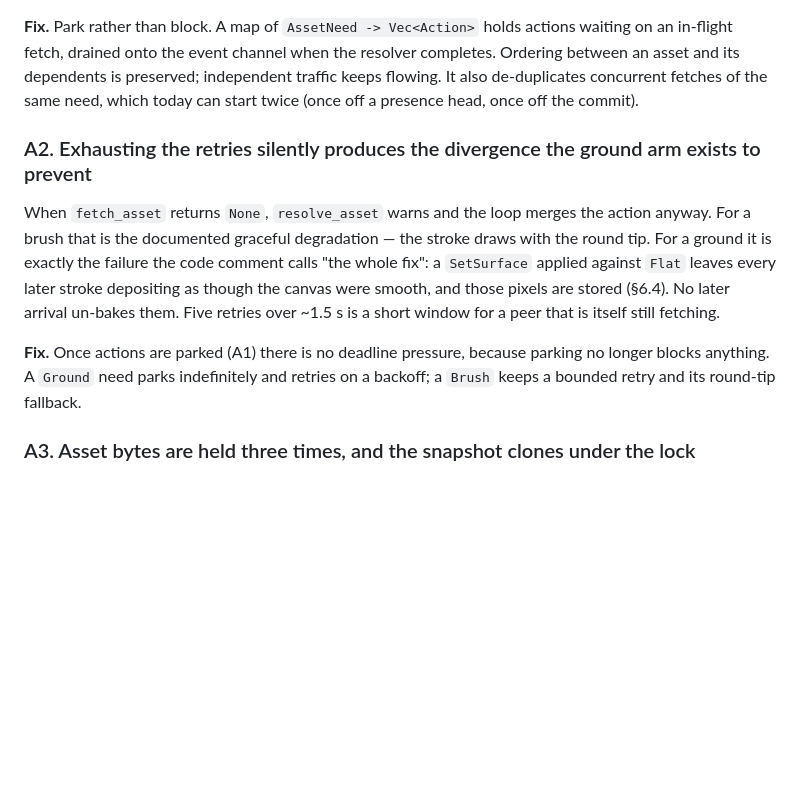
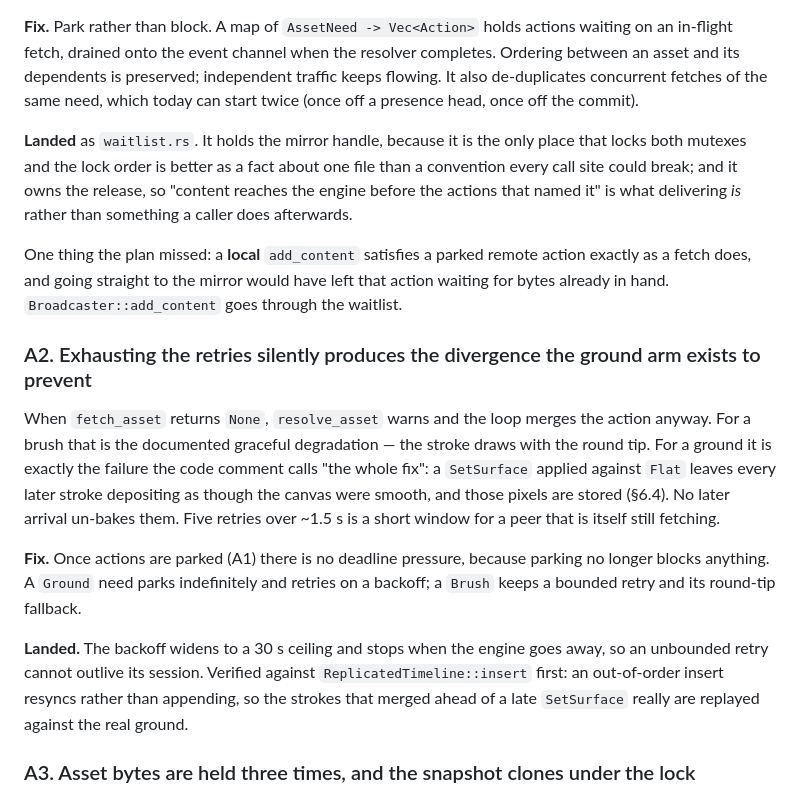
Before and after one commit to cbbowen/stark-vibed, a Markdown page: NET_CLEANUP.md, the part around one of its changes. GitHub-like rendering; blank space fills up the shorter version.

```diff
--- a/NET_CLEANUP.md
+++ b/NET_CLEANUP.md
@@ -33,6 +34,17 @@ independent traffic keeps flowing. It also de-duplicates concurrent fetches of
 the same need, which today can start twice (once off a presence head, once off
 the commit).
 
+**Landed** as `waitlist.rs`. It holds the mirror handle, because it is the only
+place that locks both mutexes and the lock order is better as a fact about one
+file than a convention every call site could break; and it owns the release, so
+"content reaches the engine before the actions that named it" is what delivering
+*is* rather than something a caller does afterwards.
+
+One thing the plan missed: a **local** `add_content` satisfies a parked remote
+action exactly as a fetch does, and going straight to the mirror would have left
+that action waiting for bytes already in hand. `Broadcaster::add_content` goes
+through the waitlist.
+
 ### A2. Exhausting the retries silently produces the divergence the ground arm exists to prevent
 
 When `fetch_asset` returns `None`, `resolve_asset` warns and the loop merges the
@@ -46,6 +58,12 @@ short window for a peer that is itself still fetching.
 **Fix.** Once actions are parked (A1) there is no deadline pressure, because
 parking no longer blocks anything. A `Ground` need parks indefinitely and retries
 on a backoff; a `Brush` keeps a bounded retry and its round-tip fallback.
+
+**Landed.** The backoff widens to a 30 s ceiling and stops when the engine goes
+away, so an unbounded retry cannot outlive its session. Verified against
+`ReplicatedTimeline::insert` first: an out-of-order insert resyncs rather than
+appending, so the strokes that merged ahead of a late `SetSurface` really are
+replayed against the real ground.
 
 ### A3. Asset bytes are held three times, and the snapshot clones under the lock
 
```
Also changed, not shown: other parts of NET_CLEANUP.md (+90 -24 lines).
